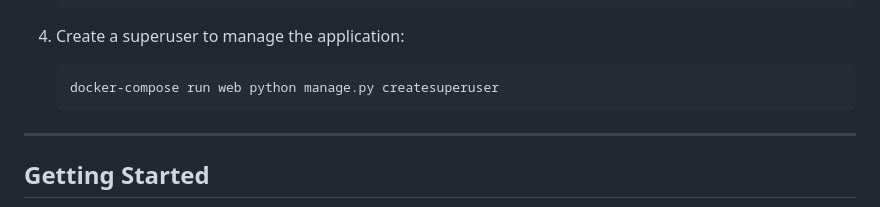
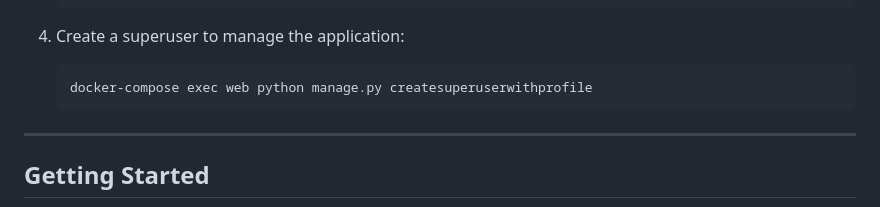
Before and after one commit to MarkMagno/EasyInventory, a Markdown page: README.md, the part around the change. GitHub-like rendering.

````diff
--- a/README.md
+++ b/README.md
@@ -32,7 +32,7 @@ To set up **EasyInventory** locally, follow these steps:
 
 4. Create a superuser to manage the application:
    ```bash
-   docker-compose run web python manage.py createsuperuser
+   docker-compose exec web python manage.py createsuperuserwithprofile
    ```
 
 ---
````
